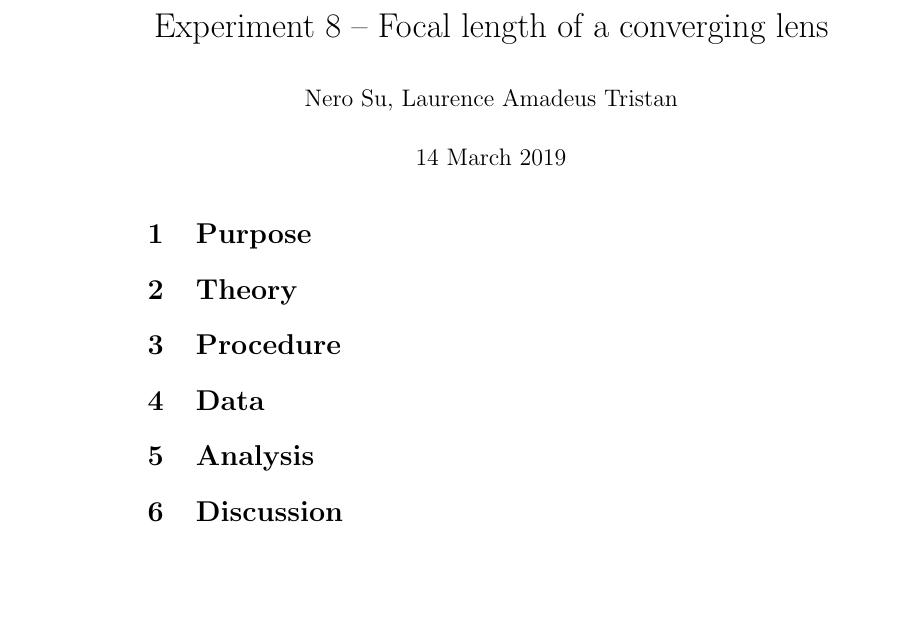
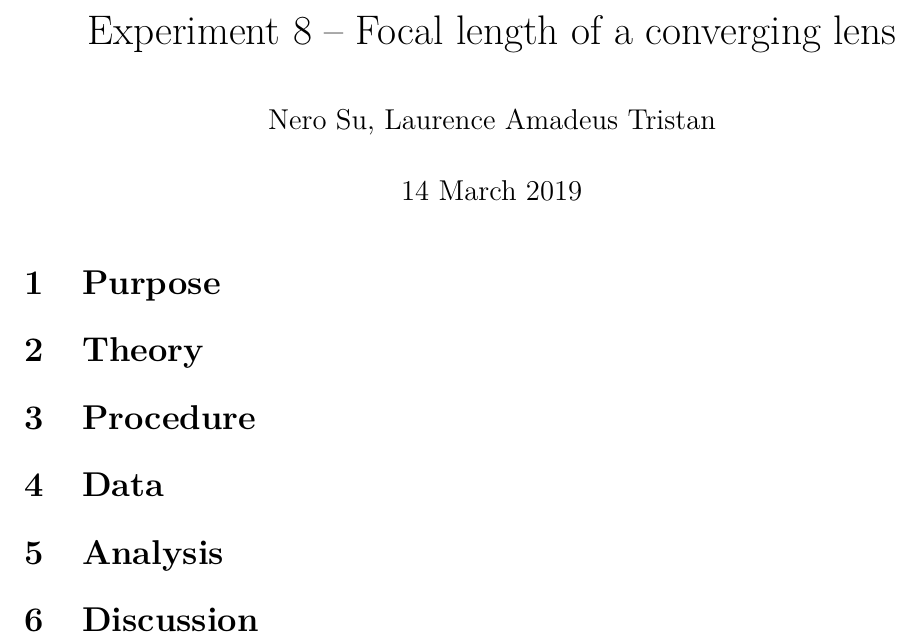
Before and after one commit to 3stantedja/physics-lab-report-8, a LaTeX document (report8.tex): part of the page, cut so that both start at the same text, the shorter picture padded with empty space. Compiled offline with pdfLaTeX.

Commit message:
increased font size and changed fonts and margins

```diff
--- a/report8.tex
+++ b/report8.tex
@@ -1,5 +1,6 @@
-\documentclass[letter]{article}
+\documentclass[letter,12pt]{article}
 \usepackage[utf8]{inputenc}
+\usepackage[margin=1in]{geometry}
 
 % \usepackage{tikz}
 \usepackage{graphicx}
@@ -7,8 +8,8 @@
 % \usepackage{booktabs}
 
 \usepackage{microtype}
+\usepackage{lmodern}
 
-\usepackage{mhsetup}
 \usepackage{mathtools}
 
 \usepackage{amssymb}
```
Also changed, not shown: report8.pdf.
